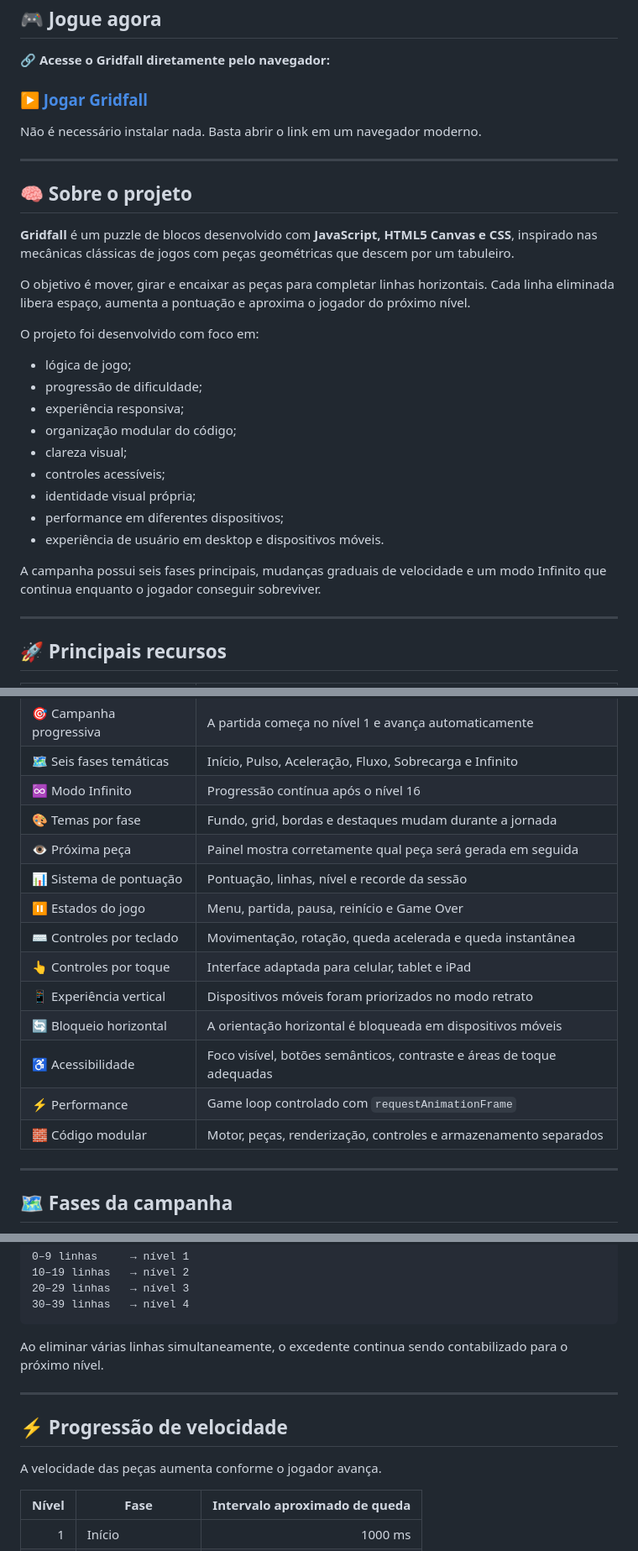
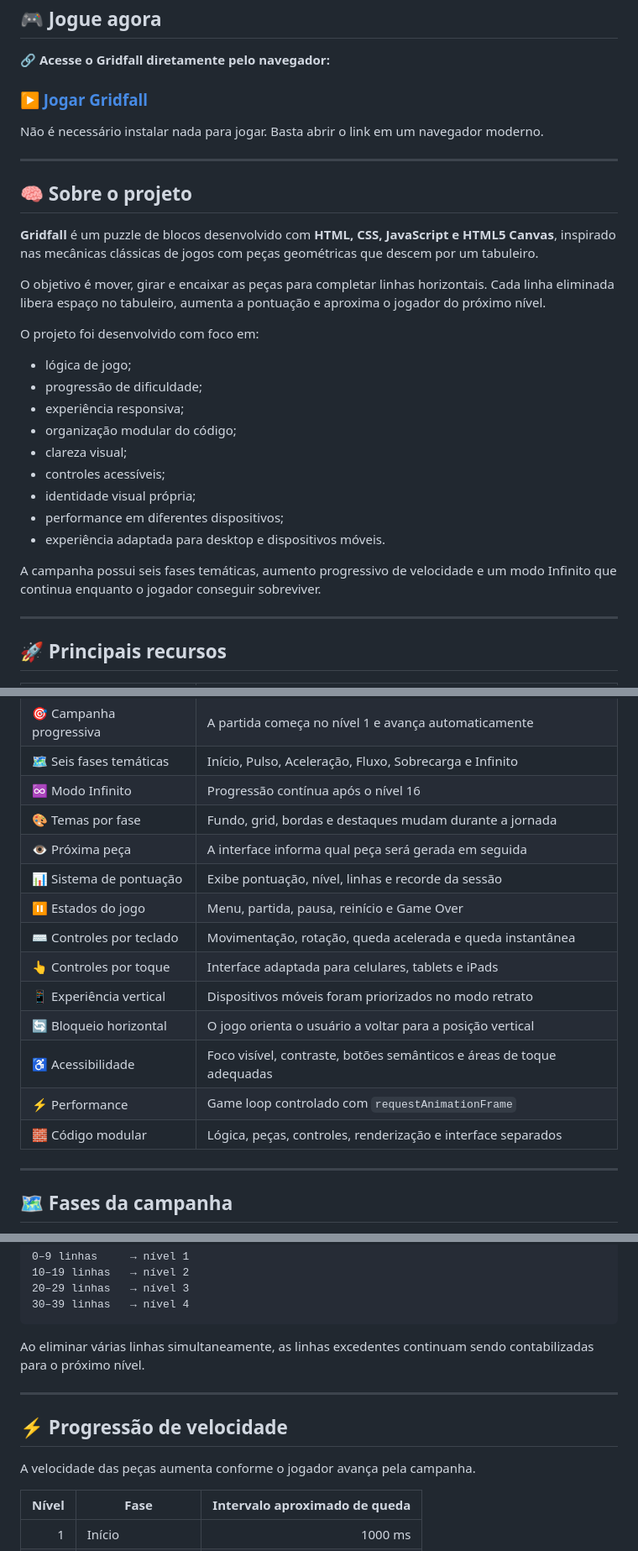
Before and after one commit to thiago-pereira79/jogo-gridfall, a Markdown page: README.md, 3 parts joined by grey strips. Shown at 84% size. Drawn GitHub-style.

````diff
--- a/README.md
+++ b/README.md
@@ -18,13 +17,13 @@
 
-Não é necessário instalar nada. Basta abrir o link em um navegador moderno.
+Não é necessário instalar nada para jogar. Basta abrir o link em um navegador moderno.
 
 ---
 
 ## 🧠 Sobre o projeto
 
-**Gridfall** é um puzzle de blocos desenvolvido com **JavaScript, HTML5 Canvas e CSS**, inspirado nas mecânicas clássicas de jogos com peças geométricas que descem por um tabuleiro.
+**Gridfall** é um puzzle de blocos desenvolvido com **HTML, CSS, JavaScript e HTML5 Canvas**, inspirado nas mecânicas clássicas de jogos com peças geométricas que descem por um tabuleiro.
 
-O objetivo é mover, girar e encaixar as peças para completar linhas horizontais. Cada linha eliminada libera espaço, aumenta a pontuação e aproxima o jogador do próximo nível.
+O objetivo é mover, girar e encaixar as peças para completar linhas horizontais. Cada linha eliminada libera espaço no tabuleiro, aumenta a pontuação e aproxima o jogador do próximo nível.
 
 O projeto foi desenvolvido com foco em:
 
@@ -36,9 +35,9 @@ O projeto foi desenvolvido com foco em:
 - controles acessíveis;
 - identidade visual própria;
 - performance em diferentes dispositivos;
-- experiência de usuário em desktop e dispositivos móveis.
+- experiência adaptada para desktop e dispositivos móveis.
 
-A campanha possui seis fases principais, mudanças graduais de velocidade e um modo Infinito que continua enquanto o jogador conseguir sobreviver.
+A campanha possui seis fases temáticas, aumento progressivo de velocidade e um modo Infinito que continua enquanto o jogador conseguir sobreviver.
 
 ---
 
@@ -51,16 +50,16 @@ A campanha possui seis fases principais, mudanças graduais de velocidade e um m
 | 🗺️ Seis fases temáticas | Início, Pulso, Aceleração, Fluxo, Sobrecarga e Infinito |
 | ♾️ Modo Infinito | Progressão contínua após o nível 16 |
 | 🎨 Temas por fase | Fundo, grid, bordas e destaques mudam durante a jornada |
-| 👁️ Próxima peça | Painel mostra corretamente qual peça será gerada em seguida |
-| 📊 Sistema de pontuação | Pontuação, linhas, nível e recorde da sessão |
+| 👁️ Próxima peça | A interface informa qual peça será gerada em seguida |
+| 📊 Sistema de pontuação | Exibe pontuação, nível, linhas e recorde da sessão |
 | ⏸️ Estados do jogo | Menu, partida, pausa, reinício e Game Over |
 | ⌨️ Controles por teclado | Movimentação, rotação, queda acelerada e queda instantânea |
-| 👆 Controles por toque | Interface adaptada para celular, tablet e iPad |
+| 👆 Controles por toque | Interface adaptada para celulares, tablets e iPads |
 | 📱 Experiência vertical | Dispositivos móveis foram priorizados no modo retrato |
-| 🔄 Bloqueio horizontal | A orientação horizontal é bloqueada em dispositivos móveis |
-| ♿ Acessibilidade | Foco visível, botões semânticos, contraste e áreas de toque adequadas |
+| 🔄 Bloqueio horizontal | O jogo orienta o usuário a voltar para a posição vertical |
+| ♿ Acessibilidade | Foco visível, contraste, botões semânticos e áreas de toque adequadas |
 | ⚡ Performance | Game loop controlado com `requestAnimationFrame` |
-| 🧱 Código modular | Motor, peças, renderização, controles e armazenamento separados |
+| 🧱 Código modular | Lógica, peças, controles, renderização e interface separados |
 
 ---
 
@@ -88,13 +87,13 @@ A progressão funciona da seguinte forma:
 30–39 linhas   → nível 4
 ```
 
-Ao eliminar várias linhas simultaneamente, o excedente continua sendo contabilizado para o próximo nível.
+Ao eliminar várias linhas simultaneamente, as linhas excedentes continuam sendo contabilizadas para o próximo nível.
 
 ---
 
 ## ⚡ Progressão de velocidade
 
-A velocidade das peças aumenta conforme o jogador avança.
+A velocidade das peças aumenta conforme o jogador avança pela campanha.
 
 | Nível | Fase | Intervalo aproximado de queda |
 |------:|------|-------------------------------:|
````
Also changed, not shown: other parts of README.md (+77 -48 lines).
